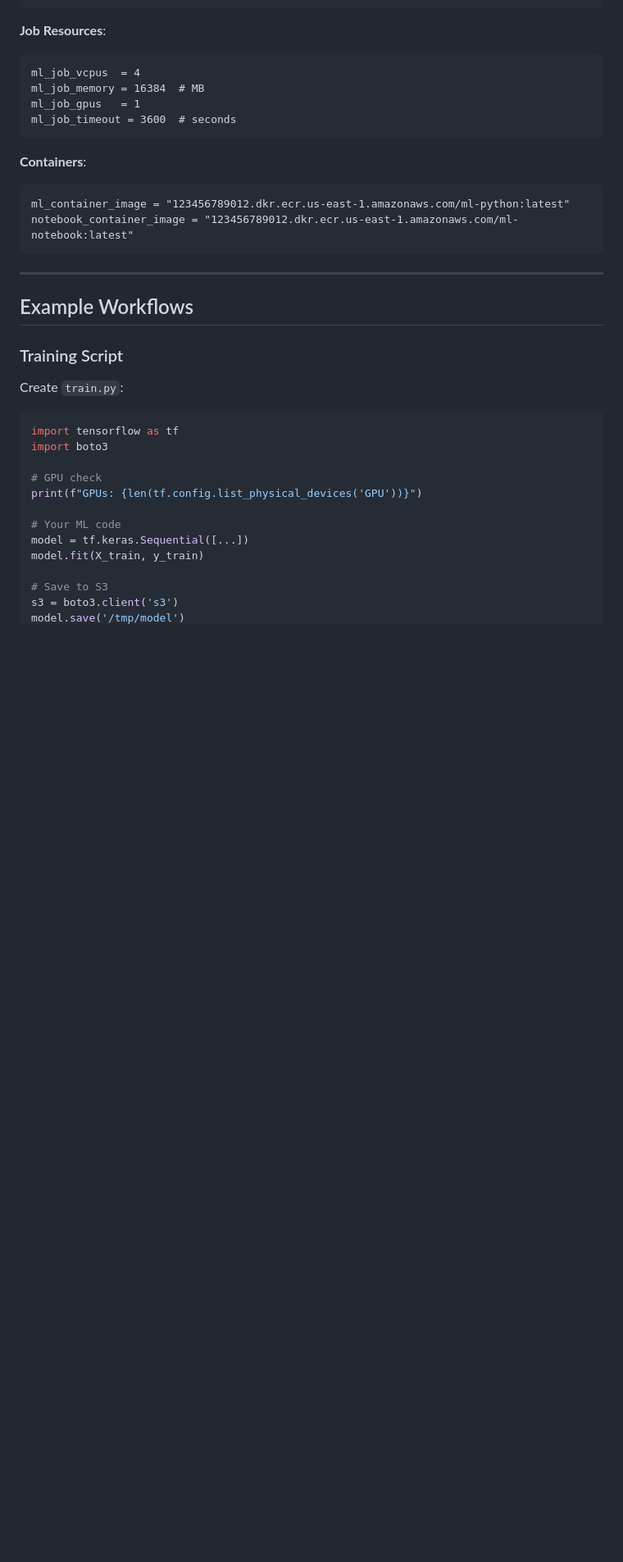
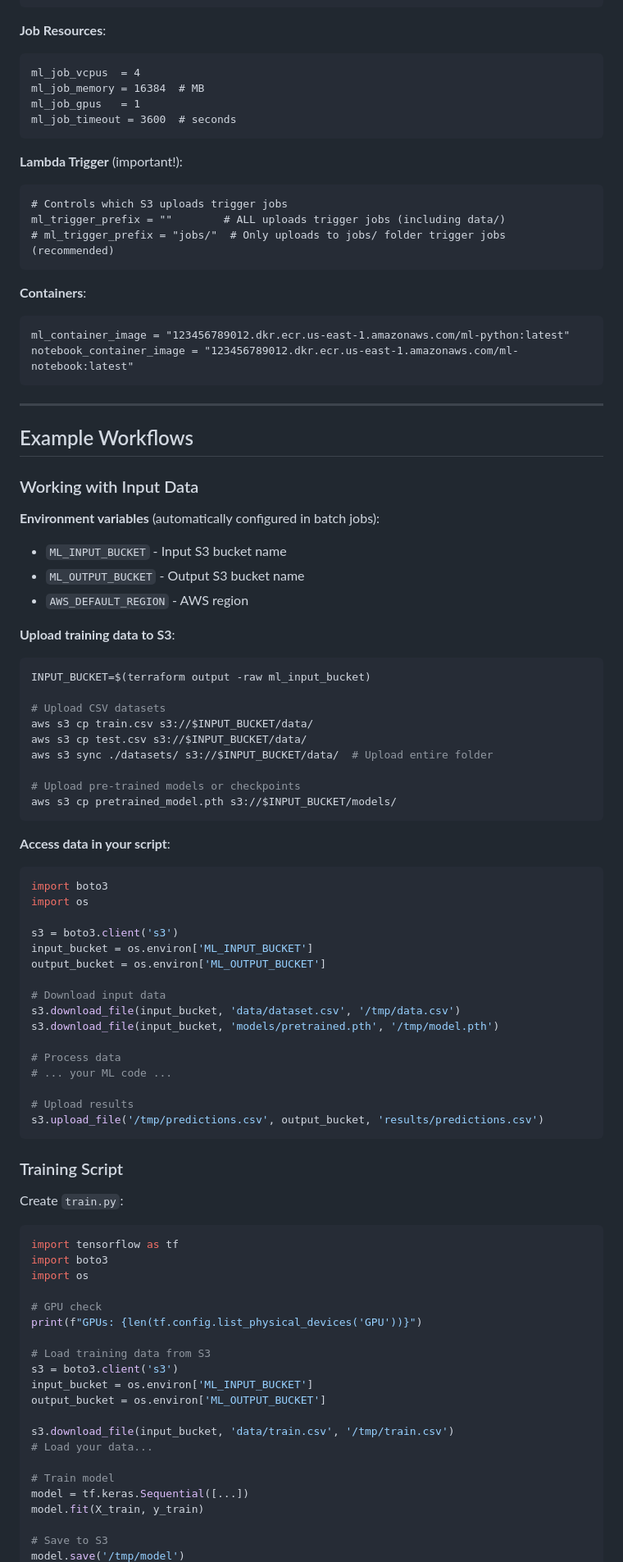
Before and after one commit to hiram-labs/terraform-aws-ml, a Markdown page: README.md, the part around one of its changes. Shown at 82% size. Rendered like a GitHub page; blank space fills up the shorter version.

````diff
--- a/README.md
+++ b/README.md
@@ -127,6 +131,13 @@ ml_job_gpus   = 1
 ml_job_timeout = 3600  # seconds
 ```
 
+**Lambda Trigger** (important!):
+```hcl
+# Controls which S3 uploads trigger jobs
+ml_trigger_prefix = ""        # ALL uploads trigger jobs (including data/)
+# ml_trigger_prefix = "jobs/"  # Only uploads to jobs/ folder trigger jobs (recommended)
+```
+
 **Containers**:
 ```hcl
 ml_container_image = "123456789012.dkr.ecr.us-east-1.amazonaws.com/ml-python:latest"
@@ -137,20 +148,68 @@ notebook_container_image = "123456789012.dkr.ecr.us-east-1.amazonaws.com/ml-note
 
 ## Example Workflows
 
+### Working with Input Data
+
+**Environment variables** (automatically configured in batch jobs):
+- `ML_INPUT_BUCKET` - Input S3 bucket name
+- `ML_OUTPUT_BUCKET` - Output S3 bucket name
+- `AWS_DEFAULT_REGION` - AWS region
+
+**Upload training data to S3**:
+```bash
+INPUT_BUCKET=$(terraform output -raw ml_input_bucket)
+
+# Upload CSV datasets
+aws s3 cp train.csv s3://$INPUT_BUCKET/data/
+aws s3 cp test.csv s3://$INPUT_BUCKET/data/
+aws s3 sync ./datasets/ s3://$INPUT_BUCKET/data/  # Upload entire folder
+
+# Upload pre-trained models or checkpoints
+aws s3 cp pretrained_model.pth s3://$INPUT_BUCKET/models/
+```
+
+**Access data in your script**:
+```python
+import boto3
+import os
+
+s3 = boto3.client('s3')
+input_bucket = os.environ['ML_INPUT_BUCKET']
+output_bucket = os.environ['ML_OUTPUT_BUCKET']
+
+# Download input data
+s3.download_file(input_bucket, 'data/dataset.csv', '/tmp/data.csv')
+s3.download_file(input_bucket, 'models/pretrained.pth', '/tmp/model.pth')
+
+# Process data
+# ... your ML code ...
+
+# Upload results
+s3.upload_file('/tmp/predictions.csv', output_bucket, 'results/predictions.csv')
+```
+
 ### Training Script
 
 Create `train.py`:
 ```python
 import tensorflow as tf
 import boto3
+import os
 
 # GPU check
 print(f"GPUs: {len(tf.config.list_physical_devices('GPU'))}")
 
-# Your ML code
+# Load training data from S3
+s3 = boto3.client('s3')
+input_bucket = os.environ['ML_INPUT_BUCKET']
+output_bucket = os.environ['ML_OUTPUT_BUCKET']
+
+s3.download_file(input_bucket, 'data/train.csv', '/tmp/train.csv')
+# Load your data...
+
+# Train model
 model = tf.keras.Sequential([...])
 model.fit(X_train, y_train)
 
 # Save to S3
-s3 = boto3.client('s3')
 model.save('/tmp/model')
````
Also changed, not shown: other parts of README.md (+27 -8 lines).
